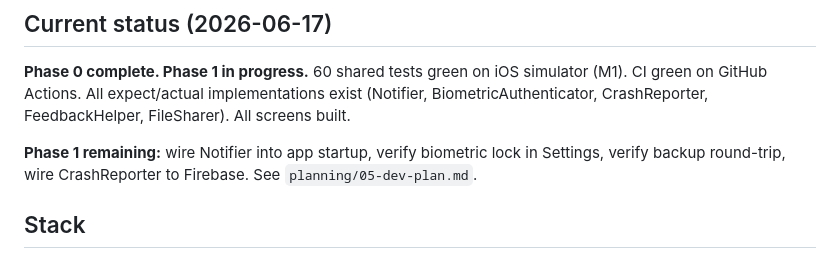
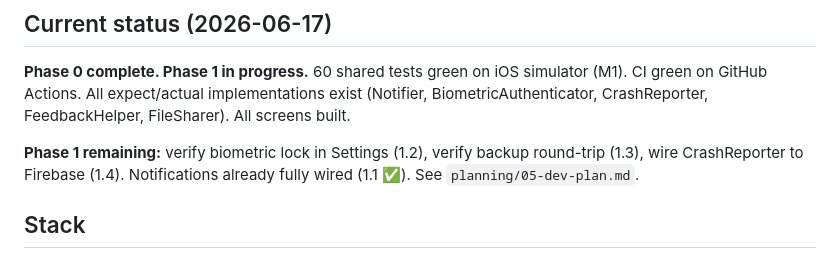
Before and after one commit to bhelco1/Ostomate2, a Markdown page: CLAUDE.md, the part around the change. Rendered like a GitHub page.

```diff
--- a/CLAUDE.md
+++ b/CLAUDE.md
@@ -23,8 +23,9 @@ Store assets: `docs/privacy-policy.md`, `docs/store-listing.md`.
 CI green on GitHub Actions. All expect/actual implementations exist (Notifier,
 BiometricAuthenticator, CrashReporter, FeedbackHelper, FileSharer). All screens built.
 
-**Phase 1 remaining:** wire Notifier into app startup, verify biometric lock in Settings,
-verify backup round-trip, wire CrashReporter to Firebase. See `planning/05-dev-plan.md`.
+**Phase 1 remaining:** verify biometric lock in Settings (1.2), verify backup round-trip
+(1.3), wire CrashReporter to Firebase (1.4). Notifications already fully wired (1.1 ✅).
+See `planning/05-dev-plan.md`.
 
 ## Stack
 
```
Also changed, not shown: planning/05-dev-plan.md (+9 -14 lines).
